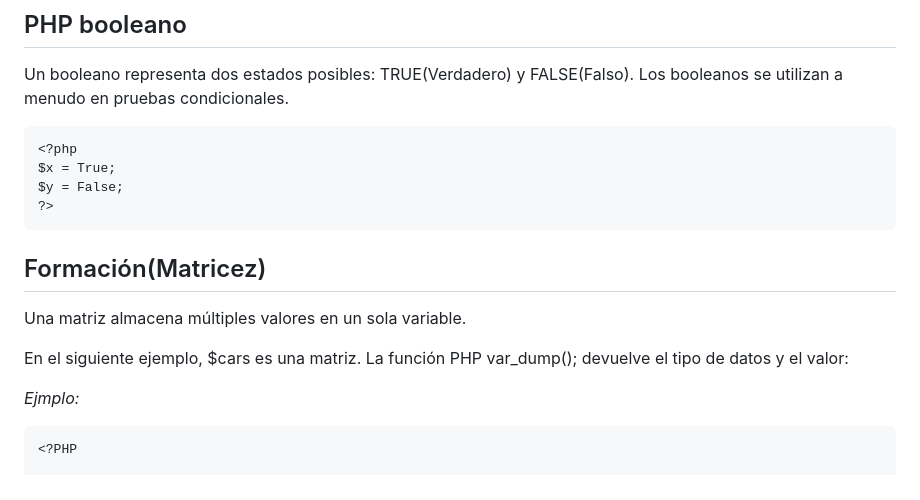
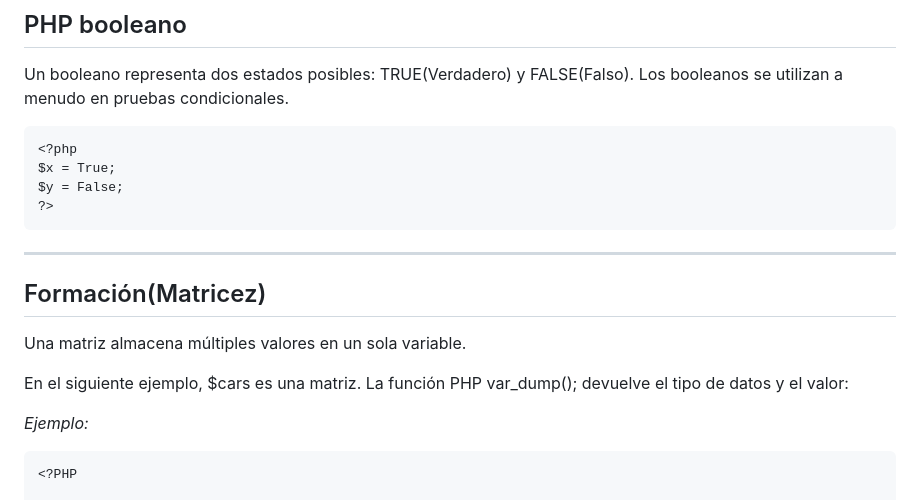
Before and after one commit to Brayan-Hc11/PHP, a Markdown page: README.md, the part around the change. Rendered like a GitHub page.

```diff
--- a/README.md
+++ b/README.md
@@ -618,6 +618,7 @@ $y = False;
 ?>
 ~~~
 
+***
 
 ## Formación(Matricez)
 
@@ -625,7 +626,7 @@ Una matriz almacena múltiples valores en un sola variable.
 
 En el siguiente ejemplo, $cars es una matriz. La función PHP var_dump(); devuelve el tipo de datos y el valor:
 
-_Ejmplo:_
+_Ejemplo:_
 
 ~~~
 <?PHP
```
